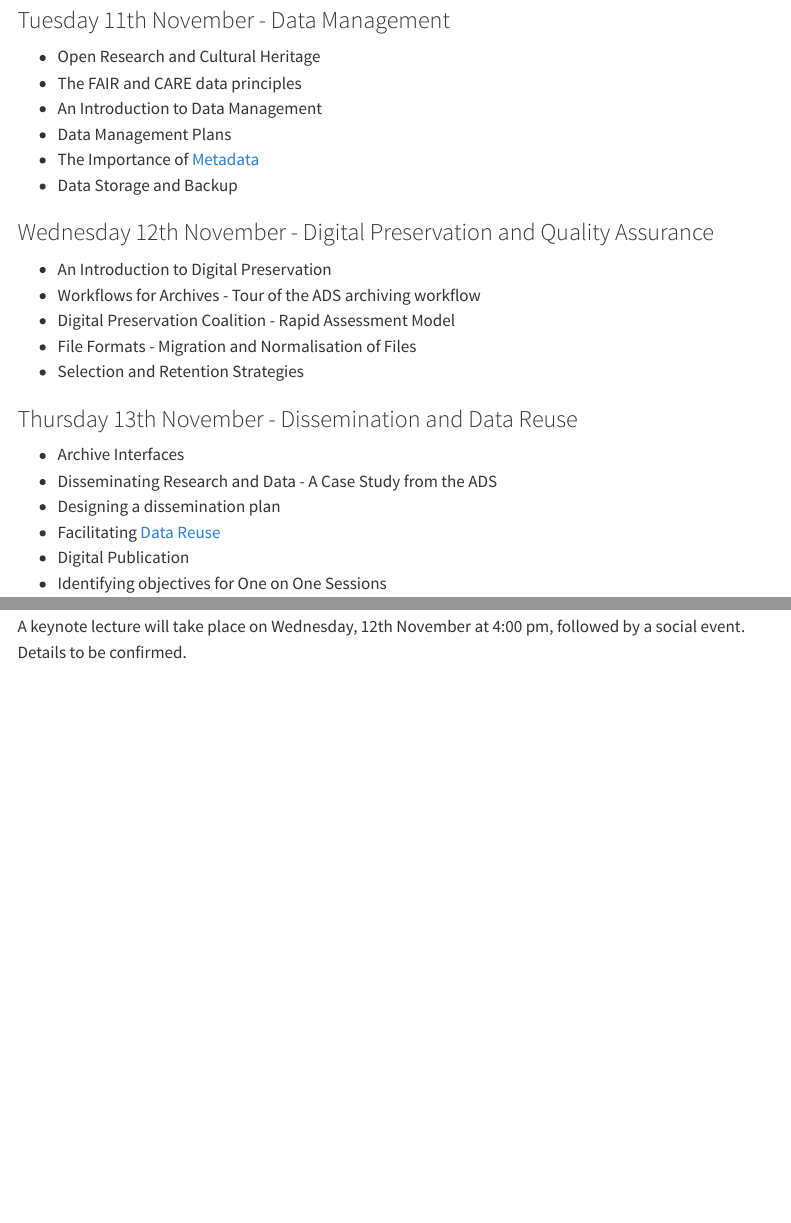
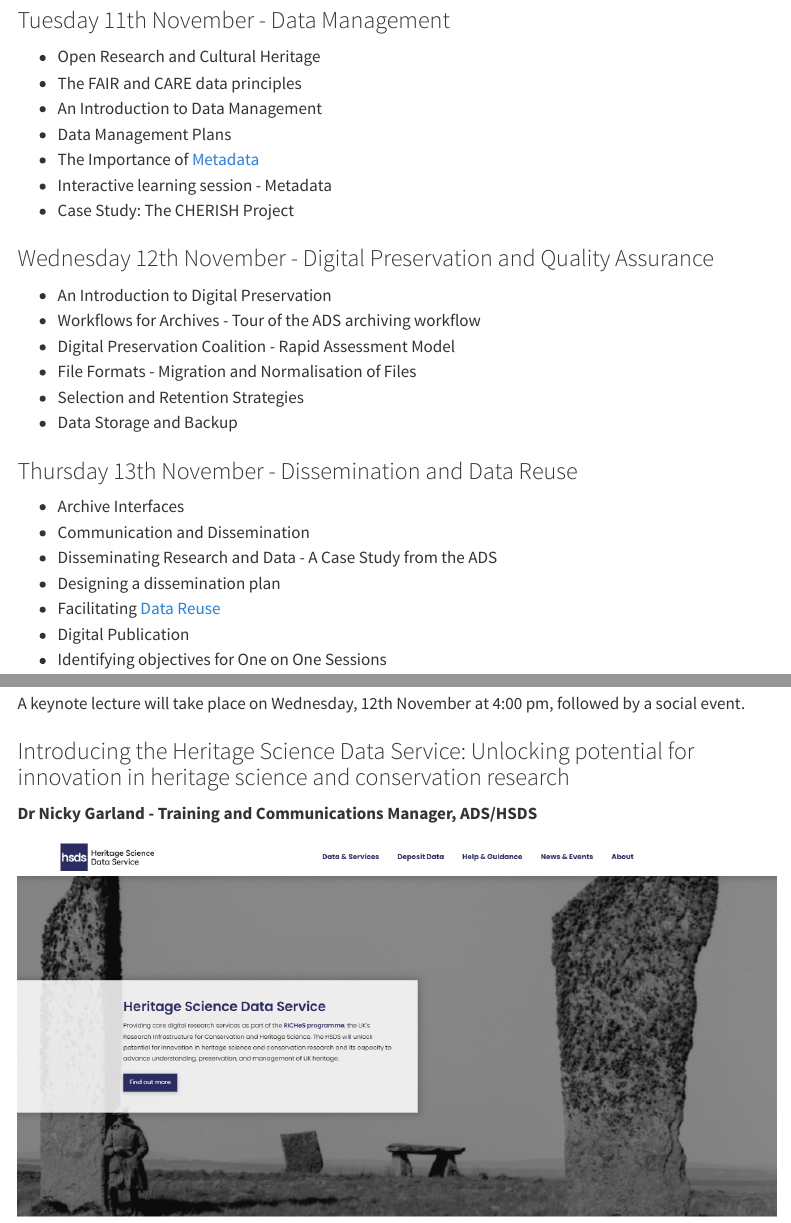
Before and after one commit to nickyjgarland/tna-training-school-2025, a Quarto document (programme.qmd): the page in a window 1100 px wide, from 530 px down, and a second part further down, joined at a grey line. Rendered offline with R 4.5, knitr and Pandoc in place of Quarto, with nearby package versions; menus at the side of the page are left out.

Commit message:
Update to programme page

```diff
--- a/programme.qmd
+++ b/programme.qmd
@@ -25,7 +25,8 @@ Training begins each day at 9.30am and finishes at 4pm. Coffee breaks will take
 -   An Introduction to Data Management
 -   Data Management Plans
 -   The Importance of [Metadata](https://archaeologydataservice.ac.uk/about/endpoints.xhtml)
--   Data Storage and Backup
+-   Interactive learning session - Metadata
+-   Case Study: The CHERISH Project
 
 ### Wednesday 12th November - Digital Preservation and Quality Assurance
 
@@ -34,10 +35,12 @@ Training begins each day at 9.30am and finishes at 4pm. Coffee breaks will take
 -   Digital Preservation Coalition - Rapid Assessment Model
 -   File Formats - Migration and Normalisation of Files
 -   Selection and Retention Strategies
+-   Data Storage and Backup
 
 ### Thursday 13th November - Dissemination and Data Reuse
 
 -   Archive Interfaces
+-   Communication and Dissemination
 -   Disseminating Research and Data - A Case Study from the ADS
 -   Designing a dissemination plan
 -   Facilitating [Data Reuse](https://archaeologydataservice.ac.uk/about/dataReuse.xhtml)
@@ -52,4 +55,10 @@ Participants will be matched with an appropriate expert from the ADS to discuss
 
 ## Keynote lecture
 
-A keynote lecture will take place on Wednesday, 12th November at 4:00 pm, followed by a social event. Details to be confirmed.
+A keynote lecture will take place on Wednesday, 12th November at 4:00 pm, followed by a social event.
+
+### Introducing the Heritage Science Data Service: Unlocking potential for innovation in heritage science and conservation research
+
+**Dr Nicky Garland - Training and Communications Manager, ADS/HSDS**
+
+![](figs/hsds.png){fig-alt="The HSDS website homepage" fig-align="center" width="100%"}
```
Also changed, not shown: figs/hsds.png (added), programme.qmd (2 more changed lines).
